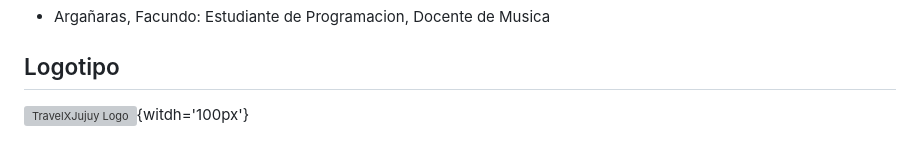
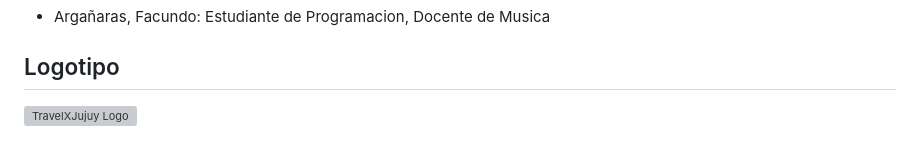
Before and after one commit to artssoria/grupo_5_Capitals, a Markdown page: README.md, the part around the change. Rendered like a GitHub page; grey boxes are pictures that could not be loaded.

```diff
--- a/README.md
+++ b/README.md
@@ -43,4 +43,4 @@ Nuestro objetivo es asegurar que cada turista tenga una experiencia inolvidable
 
 ## Logotipo
 
-![TravelXJujuy Logo](https://media.discordapp.net/attachments/1187853120181641318/1191946857769865236/IMG_20240103_003022.png?ex=65a74a04&is=6594d504&hm=2aea2a5513b42b6db936c64e3c262e58d81d011030ff96a994f1e3869602b6cc&=&format=webp&quality=lossless&width=282&height=353){witdh='100px'}
+![TravelXJujuy Logo](https://media.discordapp.net/attachments/1187853120181641318/1191946857769865236/IMG_20240103_003022.png?ex=65a74a04&is=6594d504&hm=2aea2a5513b42b6db936c64e3c262e58d81d011030ff96a994f1e3869602b6cc&=&format=webp&quality=lossless&width=282&height=353)
```
